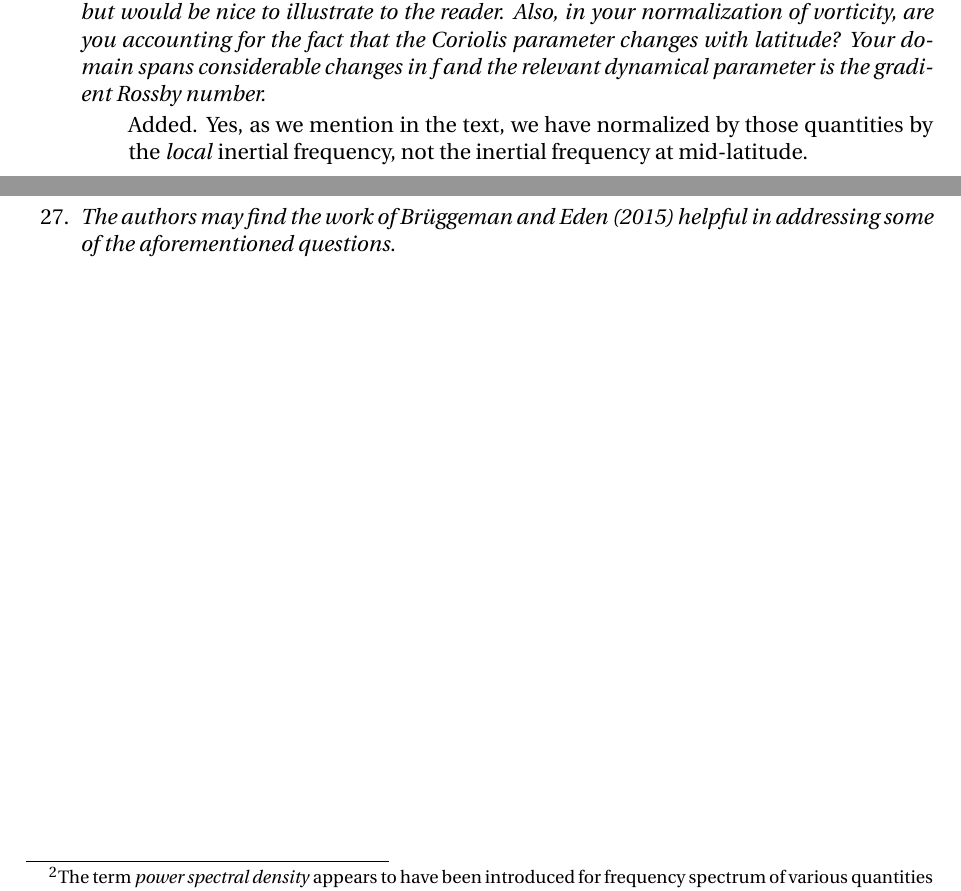
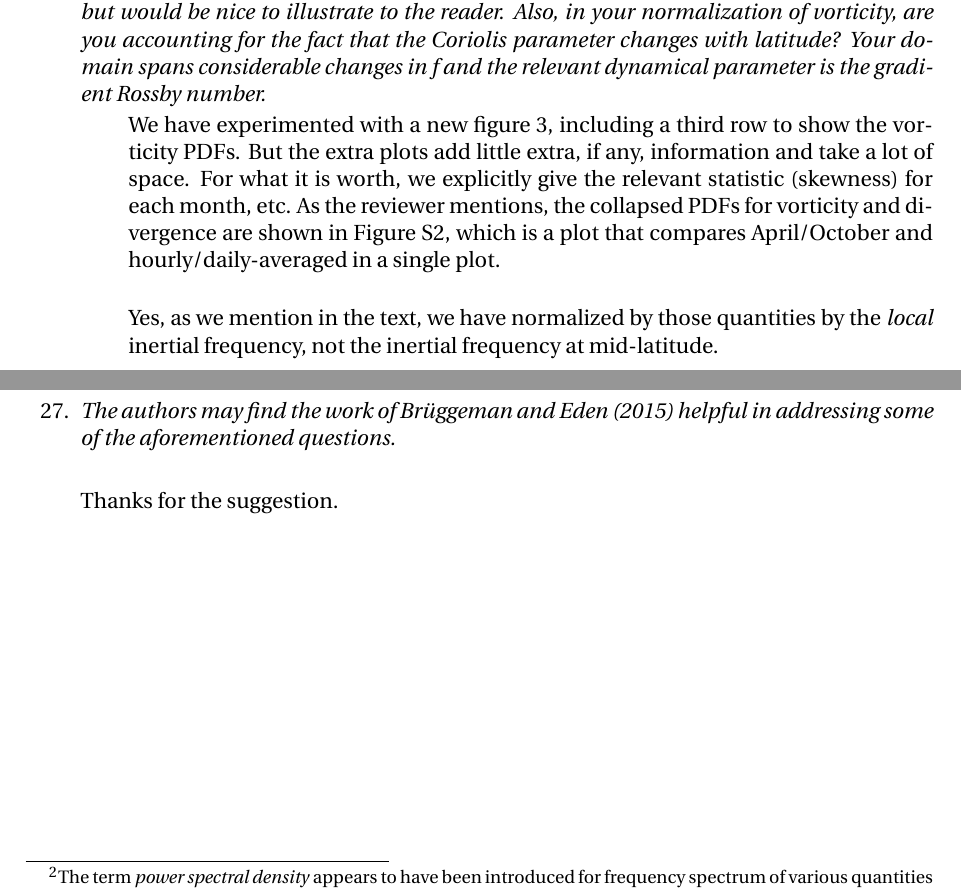
Before and after one commit to cesar-rocha/UpperOceanSeasonality, a LaTeX document (writeup/RochatEtal_ResponseToReviewers.tex): two parts of page 9 of 9, joined at a grey line, cut so that both start at the same text. Compiled offline with pdfLaTeX.

Commit message:
Lots of minor additions

```diff
--- a/writeup/RochatEtal_ResponseToReviewers.tex
+++ b/writeup/RochatEtal_ResponseToReviewers.tex
@@ -570,7 +573,15 @@ We changed jPDF with joint-PDF; it does look much better.
       parameter is the gradient Rossby number.}
 
       \bdp
-        Added. Yes, as we mention in the text, we have normalized by those
+        We have experimented with a new figure 3, including a third row to show the
+        vorticity PDFs. But the extra plots add little extra, if any, information
+        and take a lot of space. For what it is worth, we explicitly give the relevant statistic
+        (skewness) for each month, etc.  As the reviewer mentions, the collapsed
+        PDFs for vorticity and divergence are shown in Figure S2, which is a plot
+        that compares April/October and hourly/daily-averaged in a single plot.\\
+
+
+        Yes, as we mention in the text, we have normalized by those
         quantities by the \textit{local} inertial frequency, not the inertial
         frequency at mid-latitude.
       \edp
@@ -601,7 +612,10 @@ We changed jPDF with joint-PDF; it does look much better.
 
 
 \item {\it The authors may find the work of Brüggeman and Eden (2015) helpful in addressing
-      some of the aforementioned questions.}
+      some of the aforementioned questions.}\\
+
+      Thanks for the suggestion.
+
 
 \end{enumerate}
 
```
Also changed, not shown: writeup/RochatEtal_ResponseToReviewers.pdf, writeup/RochatEtal_ResponseToReviewers.tex (5 more changed lines).
